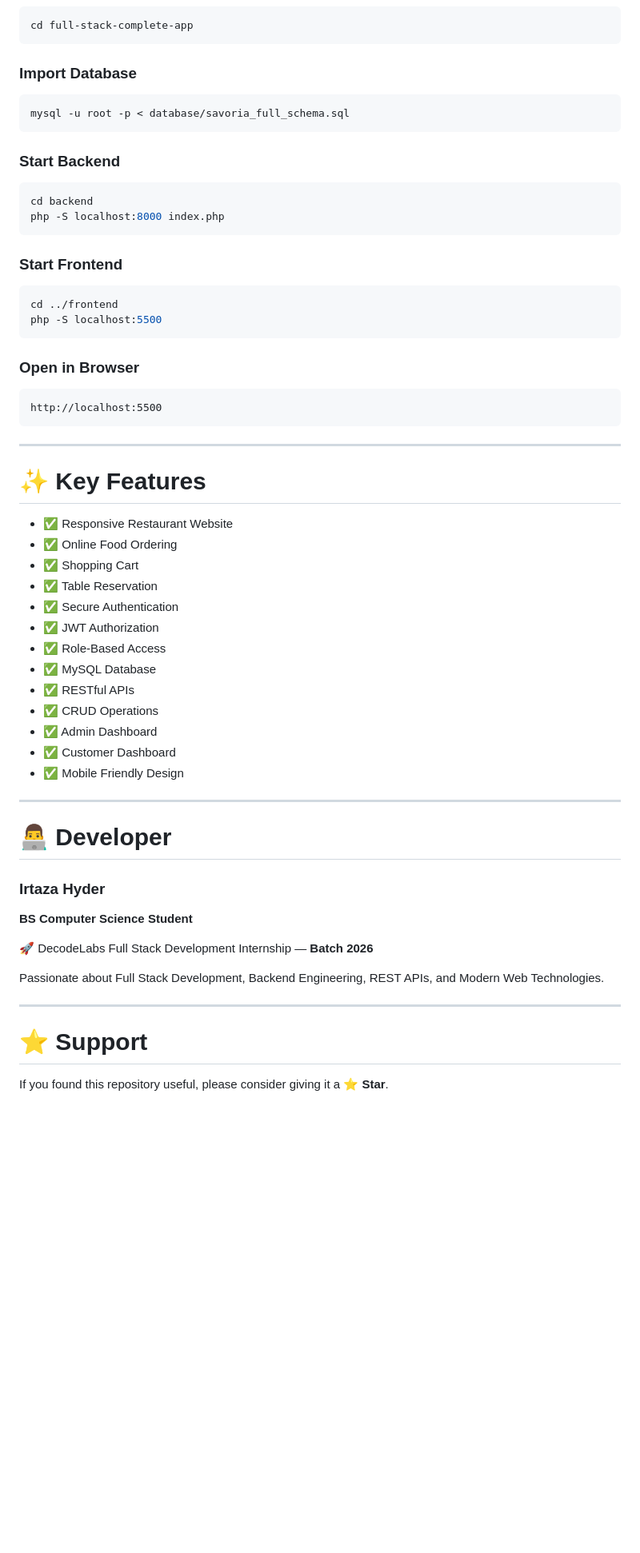
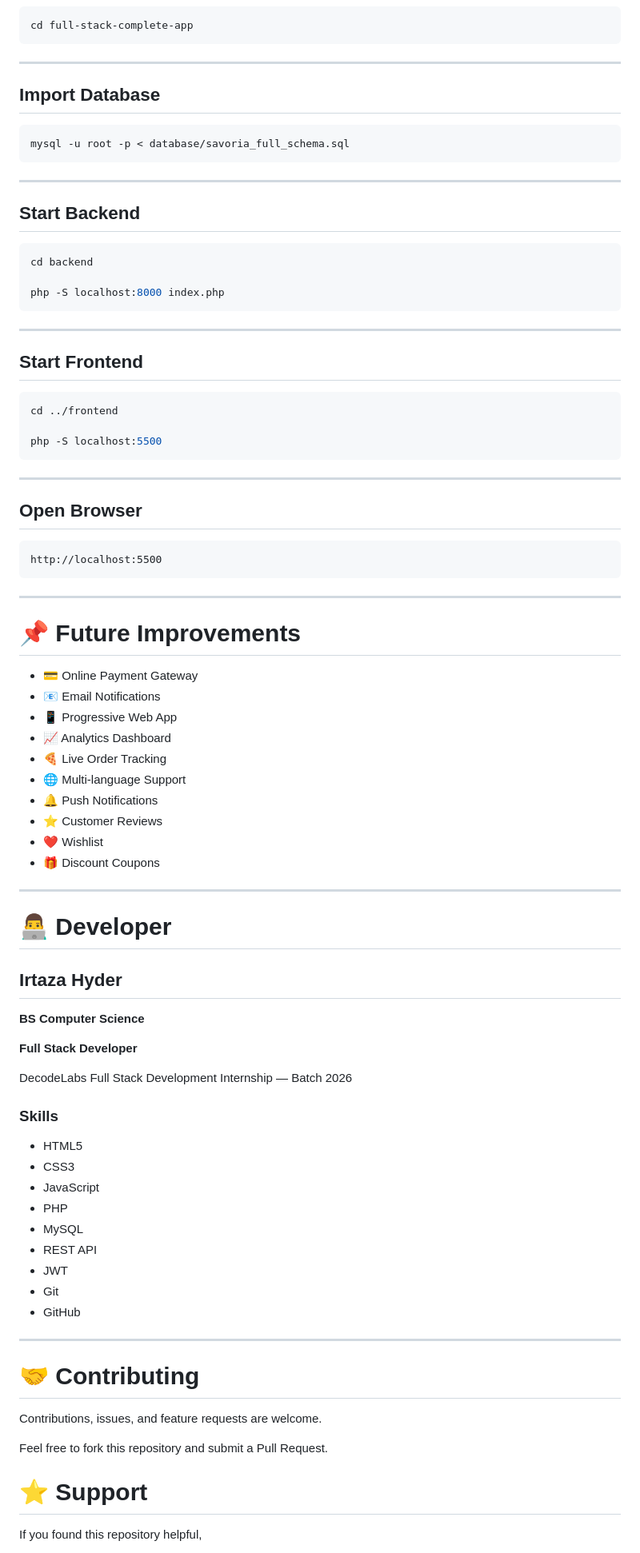
Before and after one commit to irtazahyder834/DecodeLabs-Internship, a Markdown page: README.md, the part around one of its changes. Shown at 80% size. GitHub-like rendering; blank space fills up the shorter version.

````diff
--- a/README.md
+++ b/README.md
@@ -127,27 +274,37 @@ git clone https://github.com/irtazahyder834/DecodeLabs-Internship.git
 cd full-stack-complete-app
 ```
 
-### Import Database
+---
+
+## Import Database
 
 ```bash
 mysql -u root -p < database/savoria_full_schema.sql
 ```
 
-### Start Backend
+---
+
+## Start Backend
 
 ```bash
 cd backend
+
 php -S localhost:8000 index.php
 ```
 
-### Start Frontend
+---
+
+## Start Frontend
 
 ```bash
 cd ../frontend
+
 php -S localhost:5500
 ```
 
-### Open in Browser
+---
+
+## Open Browser
 
 ```
 http://localhost:5500
@@ -155,37 +312,53 @@ http://localhost:5500
 
 ---
 
-# ✨ Key Features
+# 📌 Future Improvements
 
-- ✅ Responsive Restaurant Website
-- ✅ Online Food Ordering
-- ✅ Shopping Cart
-- ✅ Table Reservation
-- ✅ Secure Authentication
-- ✅ JWT Authorization
-- ✅ Role-Based Access
-- ✅ MySQL Database
-- ✅ RESTful APIs
-- ✅ CRUD Operations
-- ✅ Admin Dashboard
-- ✅ Customer Dashboard
-- ✅ Mobile Friendly Design
+- 💳 Online Payment Gateway
+- 📧 Email Notifications
+- 📱 Progressive Web App
+- 📈 Analytics Dashboard
+- 🍕 Live Order Tracking
+- 🌐 Multi-language Support
+- 🔔 Push Notifications
+- ⭐ Customer Reviews
+- ❤️ Wishlist
+- 🎁 Discount Coupons
 
 ---
 
 # 👨‍💻 Developer
 
-### Irtaza Hyder
+## Irtaza Hyder
 
-**BS Computer Science Student**
+**BS Computer Science**
 
-🚀 DecodeLabs Full Stack Development Internship — **Batch 2026**
+**Full Stack Developer**
 
-Passionate about Full Stack Development, Backend Engineering, REST APIs, and Modern Web Technologies.
+DecodeLabs Full Stack Development Internship — Batch 2026
+
+### Skills
+
+- HTML5
+- CSS3
+- JavaScript
+- PHP
+- MySQL
+- REST API
+- JWT
+- Git
+- GitHub
 
 ---
 
+# 🤝 Contributing
+
+Contributions, issues, and feature requests are welcome.
+
+Feel free to fork this repository and submit a Pull Request.
+
+
 # ⭐ Support
 
-If you found this repository useful, please consider giving it a **⭐ Star**.
+If you found this repository helpful,
 
````
Also changed, not shown: other parts of README.md (+199 -46 lines).
